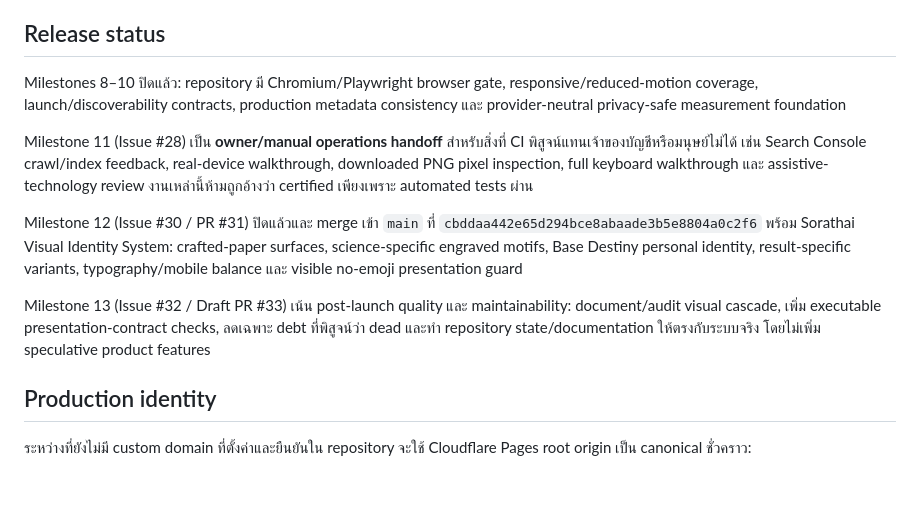
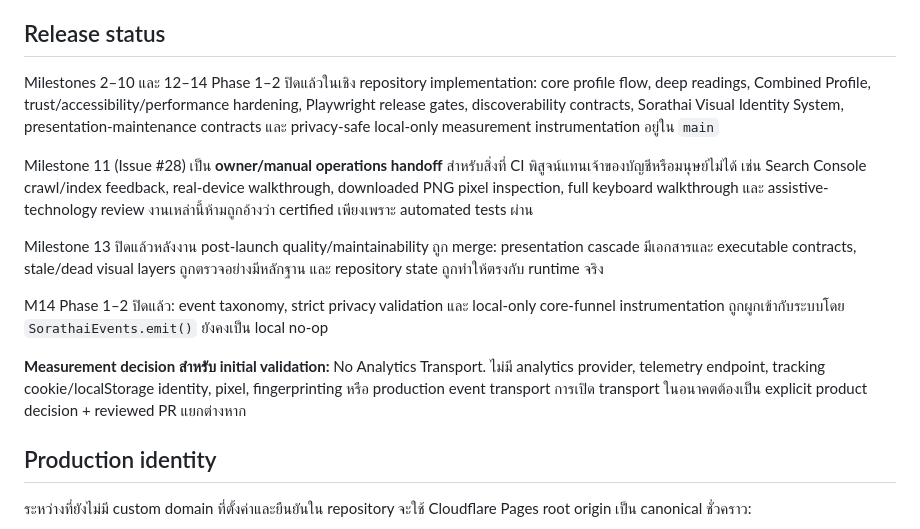
Before and after one commit to meepo1150-code/sorathai, a Markdown page: README.md, the part around the change. Rendered like a GitHub page; blank space fills up the shorter version.

Commit message:
docs: sync release and measurement status

```diff
--- a/README.md
+++ b/README.md
@@ -101,13 +101,15 @@ Google Fonts ใช้ `display=swap` และมี system fallbacks `html2can
 
 ## Release status
 
-Milestones 8–10 ปิดแล้ว: repository มี Chromium/Playwright browser gate, responsive/reduced-motion coverage, launch/discoverability contracts, production metadata consistency และ provider-neutral privacy-safe measurement foundation
+Milestones 2–10 และ 12–14 Phase 1–2 ปิดแล้วในเชิง repository implementation: core profile flow, deep readings, Combined Profile, trust/accessibility/performance hardening, Playwright release gates, discoverability contracts, Sorathai Visual Identity System, presentation-maintenance contracts และ privacy-safe local-only measurement instrumentation อยู่ใน `main`
 
 Milestone 11 (Issue #28) เป็น **owner/manual operations handoff** สำหรับสิ่งที่ CI พิสูจน์แทนเจ้าของบัญชีหรือมนุษย์ไม่ได้ เช่น Search Console crawl/index feedback, real-device walkthrough, downloaded PNG pixel inspection, full keyboard walkthrough และ assistive-technology review งานเหล่านี้ห้ามถูกอ้างว่า certified เพียงเพราะ automated tests ผ่าน
 
-Milestone 12 (Issue #30 / PR #31) ปิดแล้วและ merge เข้า `main` ที่ `cbddaa442e65d294bce8abaade3b5e8804a0c2f6` พร้อม Sorathai Visual Identity System: crafted-paper surfaces, science-specific engraved motifs, Base Destiny personal identity, result-specific variants, typography/mobile balance และ visible no-emoji presentation guard
+Milestone 13 ปิดแล้วหลังงาน post-launch quality/maintainability ถูก merge: presentation cascade มีเอกสารและ executable contracts, stale/dead visual layers ถูกตรวจอย่างมีหลักฐาน และ repository state ถูกทำให้ตรงกับ runtime จริง
 
-Milestone 13 (Issue #32 / Draft PR #33) เน้น post-launch quality และ maintainability: document/audit visual cascade, เพิ่ม executable presentation-contract checks, ลดเฉพาะ debt ที่พิสูจน์ว่า dead และทำ repository state/documentation ให้ตรงกับระบบจริง โดยไม่เพิ่ม speculative product features
+M14 Phase 1–2 ปิดแล้ว: event taxonomy, strict privacy validation และ local-only core-funnel instrumentation ถูกผูกเข้ากับระบบโดย `SorathaiEvents.emit()` ยังคงเป็น local no-op
+
+**Measurement decision สำหรับ initial validation:** No Analytics Transport. ไม่มี analytics provider, telemetry endpoint, tracking cookie/localStorage identity, pixel, fingerprinting หรือ production event transport การเปิด transport ในอนาคตต้องเป็น explicit product decision + reviewed PR แยกต่างหาก
 
 ## Production identity
 
```
